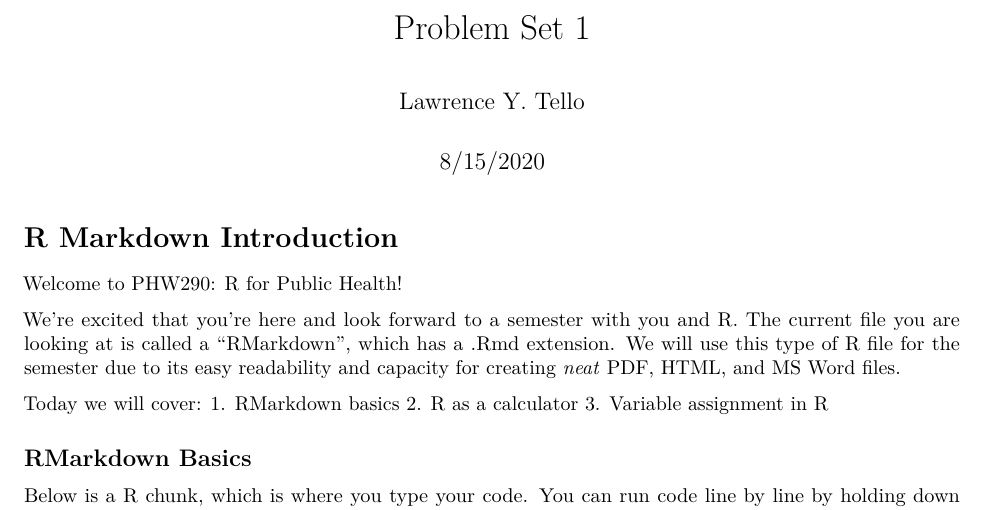
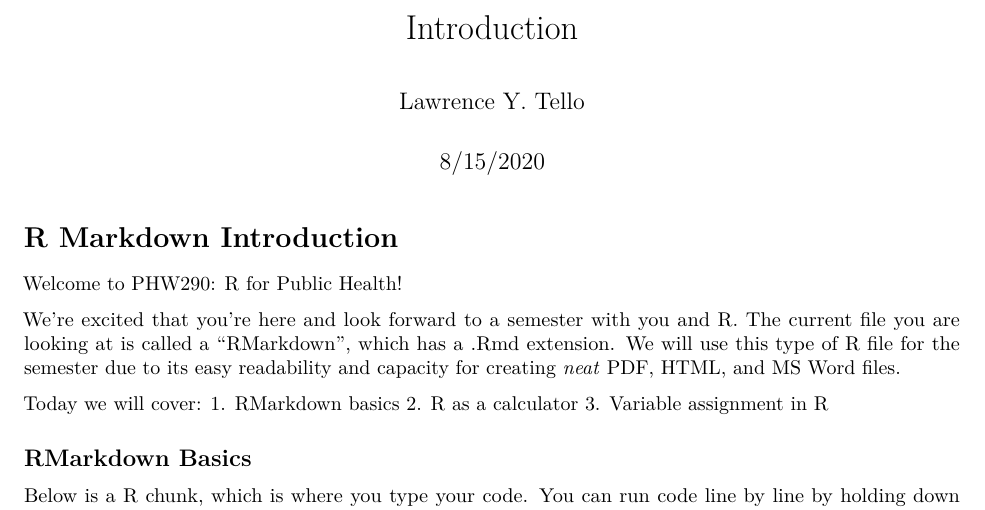
Before and after one commit to dsconnell/PHW290_dev, an R Markdown document (introduction.Rmd): part of page 1 of 2, cut at the place of the change. Rendered offline with R 4.5, knitr and Pandoc, then LaTeX, with nearby package versions.

Commit message:
renamed; use this during intro video

```diff
--- a/problem sets/problem_set_1.Rmd
+++ b/introduction.Rmd
@@ -1,5 +1,5 @@
 ---
-title: "Problem Set 1"
+title: "Introduction"
 author: "Lawrence Y. Tello"
 date: "8/15/2020"
 output: pdf_document
```
